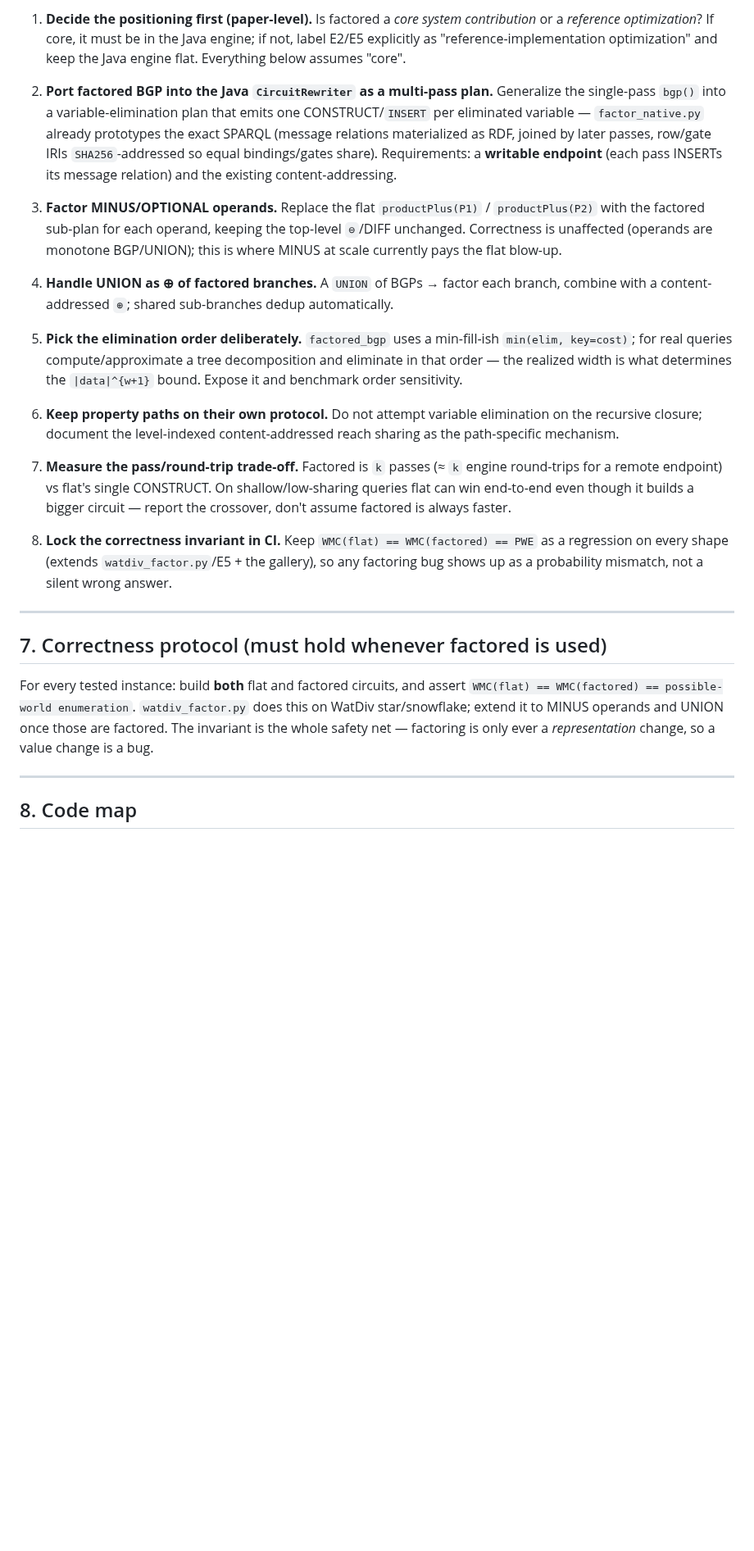
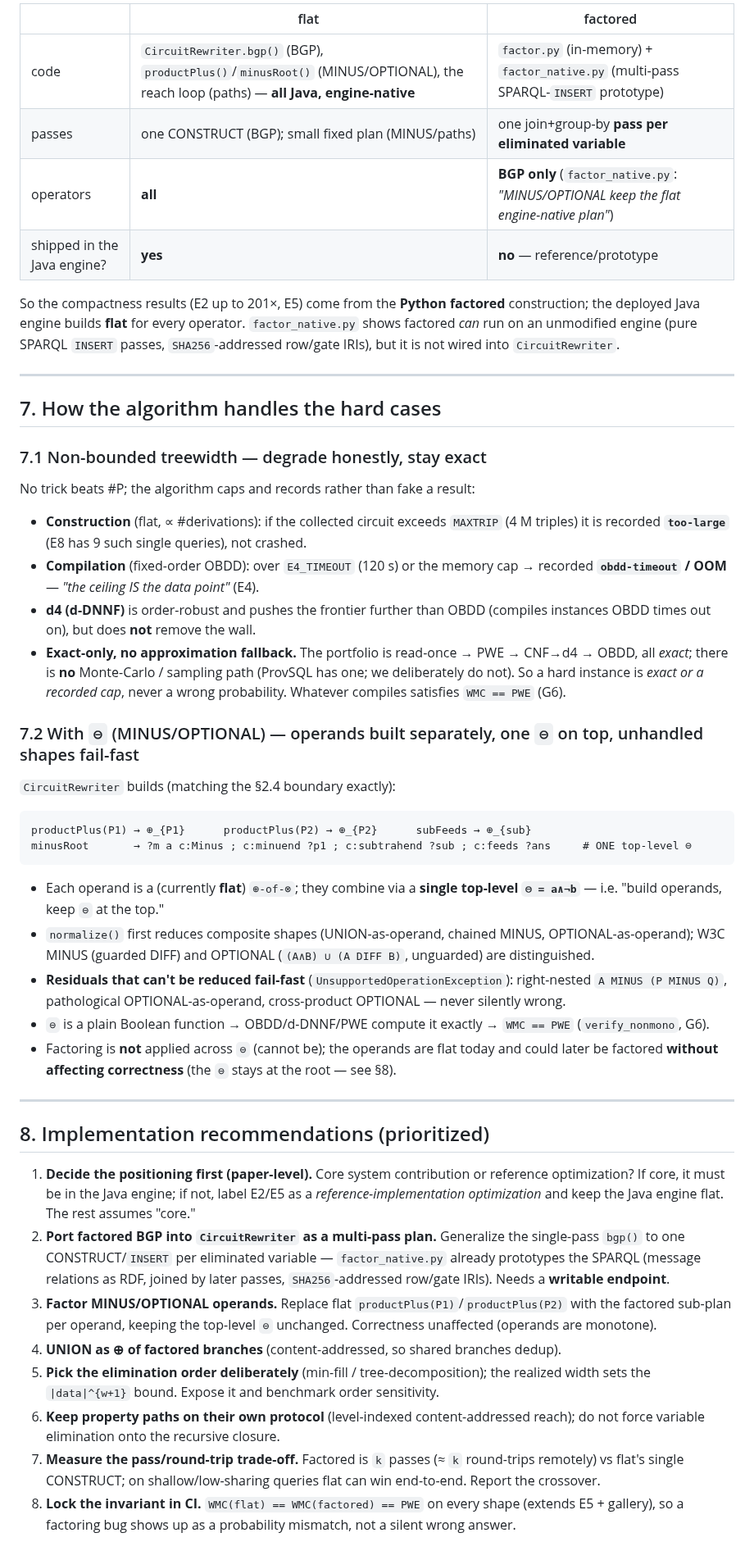
Before and after one commit to 0sidewalkenforcer0/SPARQLcirc, a Markdown page: FACTORED_CONSTRUCTION.md, the part around one of its changes. Shown at 82% size. GitHub-like rendering; blank space fills up the shorter version.

````diff
--- a/FACTORED_CONSTRUCTION.md
+++ b/FACTORED_CONSTRUCTION.md
@@ -138,45 +136,71 @@ Query: `SELECT ?x WHERE { ?x :hobby ?s . ?x :skill ?k }` (project `?x`; `?s,?k`
 
-1. **Decide the positioning first (paper-level).** Is factored a *core system contribution* or a
-   *reference optimization*? If core, it must be in the Java engine; if not, label E2/E5 explicitly as
-   "reference-implementation optimization" and keep the Java engine flat. Everything below assumes "core".
+| | flat | factored |
+|---|---|---|
+| code | `CircuitRewriter.bgp()` (BGP), `productPlus()`/`minusRoot()` (MINUS/OPTIONAL), the reach loop (paths) — **all Java, engine-native** | `factor.py` (in-memory) + `factor_native.py` (multi-pass SPARQL-`INSERT` prototype) |
+| passes | one CONSTRUCT (BGP); small fixed plan (MINUS/paths) | one join+group-by **pass per eliminated variable** |
+| operators | **all** | **BGP only** (`factor_native.py`: *"MINUS/OPTIONAL keep the flat engine-native plan"*) |
+| shipped in the Java engine? | **yes** | **no** — reference/prototype |
 
-2. **Port factored BGP into the Java `CircuitRewriter` as a multi-pass plan.** Generalize the single-pass
-   `bgp()` into a variable-elimination plan that emits one CONSTRUCT/`INSERT` per eliminated variable —
-   `factor_native.py` already prototypes the exact SPARQL (message relations materialized as RDF, joined by
-   later passes, row/gate IRIs `SHA256`-addressed so equal bindings/gates share). Requirements: a **writable
-   endpoint** (each pass INSERTs its message relation) and the existing content-addressing.
-
-3. **Factor MINUS/OPTIONAL operands.** Replace the flat `productPlus(P1)` / `productPlus(P2)` with the
-   factored sub-plan for each operand, keeping the top-level `⊖`/DIFF unchanged. Correctness is unaffected
-   (operands are monotone BGP/UNION); this is where MINUS at scale currently pays the flat blow-up.
-
-4. **Handle UNION as ⊕ of factored branches.** A `UNION` of BGPs → factor each branch, combine with a
-   content-addressed `⊕`; shared sub-branches dedup automatically.
-
-5. **Pick the elimination order deliberately.** `factored_bgp` uses a min-fill-ish `min(elim, key=cost)`;
-   for real queries compute/approximate a tree decomposition and eliminate in that order — the realized
-   width is what determines the `|data|^{w+1}` bound. Expose it and benchmark order sensitivity.
-
-6. **Keep property paths on their own protocol.** Do not attempt variable elimination on the recursive
-   closure; document the level-indexed content-addressed reach sharing as the path-specific mechanism.
-
-7. **Measure the pass/round-trip trade-off.** Factored is `k` passes (≈ `k` engine round-trips for a
-   remote endpoint) vs flat's single CONSTRUCT. On shallow/low-sharing queries flat can win end-to-end even
-   though it builds a bigger circuit — report the crossover, don't assume factored is always faster.
-
-8. **Lock the correctness invariant in CI.** Keep `WMC(flat) == WMC(factored) == PWE` as a regression on
-   every shape (extends `watdiv_factor.py`/E5 + the gallery), so any factoring bug shows up as a
-   probability mismatch, not a silent wrong answer.
+So the compactness results (E2 up to 201×, E5) come from the **Python factored** construction; the deployed
+Java engine builds **flat** for every operator. `factor_native.py` shows factored *can* run on an unmodified
+engine (pure SPARQL `INSERT` passes, `SHA256`-addressed row/gate IRIs), but it is not wired into
+`CircuitRewriter`.
 
 ---
 
-## 7. Correctness protocol (must hold whenever factored is used)
+## 7. How the algorithm handles the hard cases
 
-For every tested instance: build **both** flat and factored circuits, and assert
-`WMC(flat) == WMC(factored) == possible-world enumeration`. `watdiv_factor.py` does this on WatDiv
-star/snowflake; extend it to MINUS operands and UNION once those are factored. The invariant is the whole
-safety net — factoring is only ever a *representation* change, so a value change is a bug.
+### 7.1 Non-bounded treewidth — degrade honestly, stay exact
+
+No trick beats #P; the algorithm caps and records rather than fake a result:
+
+- **Construction** (flat, ∝ #derivations): if the collected circuit exceeds `MAXTRIP` (4 M triples) it is
+  recorded **`too-large`** (E8 has 9 such single queries), not crashed.
+- **Compilation** (fixed-order OBDD): over `E4_TIMEOUT` (120 s) or the memory cap → recorded
+  **`obdd-timeout` / OOM** — *"the ceiling IS the data point"* (E4).
+- **d4 (d-DNNF)** is order-robust and pushes the frontier further than OBDD (compiles instances OBDD times
+  out on), but does **not** remove the wall.
+- **Exact-only, no approximation fallback.** The portfolio is read-once → PWE → CNF→d4 → OBDD, all *exact*;
+  there is **no** Monte-Carlo / sampling path (ProvSQL has one; we deliberately do not). So a hard instance
+  is *exact or a recorded cap*, never a wrong probability. Whatever compiles satisfies `WMC == PWE` (G6).
+
+### 7.2 With `⊖` (MINUS/OPTIONAL) — operands built separately, one `⊖` on top, unhandled shapes fail-fast
+
+`CircuitRewriter` builds (matching the §2.4 boundary exactly):
+```
+productPlus(P1) → ⊕_{P1}      productPlus(P2) → ⊕_{P2}      subFeeds → ⊕_{sub}
+minusRoot       → ?m a c:Minus ; c:minuend ?p1 ; c:subtrahend ?sub ; c:feeds ?ans     # ONE top-level ⊖
+```
+
+- Each operand is a (currently **flat**) `⊕-of-⊗`; they combine via a **single top-level `⊖ = a∧¬b`** — i.e.
+  "build operands, keep `⊖` at the top."
+- `normalize()` first reduces composite shapes (UNION-as-operand, chained MINUS, OPTIONAL-as-operand);
+  W3C MINUS (guarded DIFF) and OPTIONAL (`(A∧B) ∪ (A DIFF B)`, unguarded) are distinguished.
+- **Residuals that can't be reduced fail-fast** (`UnsupportedOperationException`): right-nested
+  `A MINUS (P MINUS Q)`, pathological OPTIONAL-as-operand, cross-product OPTIONAL — never silently wrong.
+- `⊖` is a plain Boolean function → OBDD/d-DNNF/PWE compute it exactly → `WMC == PWE` (`verify_nonmono`, G6).
+- Factoring is **not** applied across `⊖` (cannot be); the operands are flat today and could later be
+  factored **without affecting correctness** (the `⊖` stays at the root — see §8).
 
 ---
 
-## 8. Code map
+## 8. Implementation recommendations (prioritized)
+
+1. **Decide the positioning first (paper-level).** Core system contribution or reference optimization? If
+   core, it must be in the Java engine; if not, label E2/E5 as a *reference-implementation optimization* and
+   keep the Java engine flat. The rest assumes "core."
+2. **Port factored BGP into `CircuitRewriter` as a multi-pass plan.** Generalize the single-pass `bgp()` to
+   one CONSTRUCT/`INSERT` per eliminated variable — `factor_native.py` already prototypes the SPARQL (message
+   relations as RDF, joined by later passes, `SHA256`-addressed row/gate IRIs). Needs a **writable endpoint**.
+3. **Factor MINUS/OPTIONAL operands.** Replace flat `productPlus(P1)`/`productPlus(P2)` with the factored
+   sub-plan per operand, keeping the top-level `⊖` unchanged. Correctness unaffected (operands are monotone).
+4. **UNION as ⊕ of factored branches** (content-addressed, so shared branches dedup).
+5. **Pick the elimination order deliberately** (min-fill / tree-decomposition); the realized width sets the
+   `|data|^{w+1}` bound. Expose it and benchmark order sensitivity.
+6. **Keep property paths on their own protocol** (level-indexed content-addressed reach); do not force
+   variable elimination onto the recursive closure.
+7. **Measure the pass/round-trip trade-off.** Factored is `k` passes (≈ `k` round-trips remotely) vs flat's
+   single CONSTRUCT; on shallow/low-sharing queries flat can win end-to-end. Report the crossover.
+8. **Lock the invariant in CI.** `WMC(flat) == WMC(factored) == PWE` on every shape (extends E5 + gallery),
+   so a factoring bug shows up as a probability mismatch, not a silent wrong answer.
+
````
Also changed, not shown: other parts of FACTORED_CONSTRUCTION.md (+95 -79 lines).
